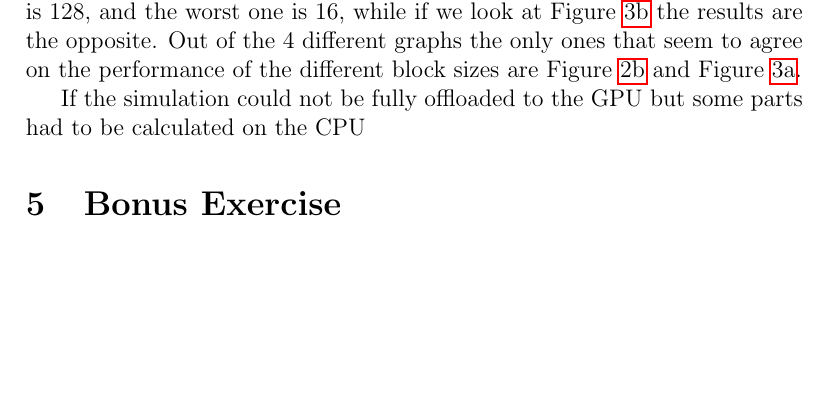
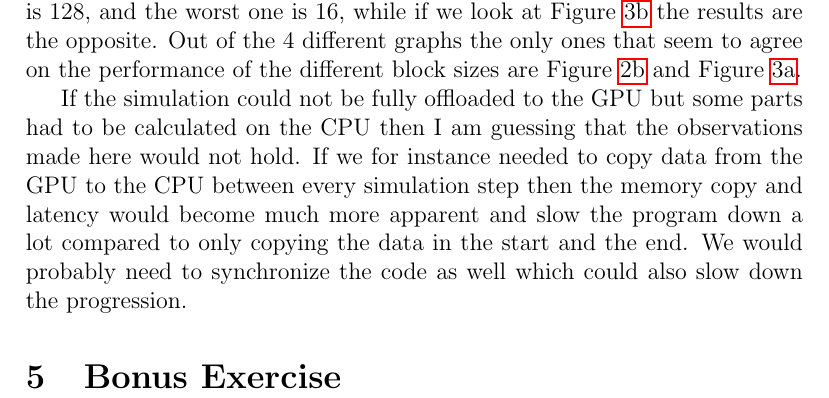
Before and after one commit to pontusasp/kth-dd2360, a LaTeX problem sheet (Assignment_2/report/appgpu20_HW2_14.tex): part of page 3 of 5, cut so that both start at the same text, the shorter picture padded with empty space. Compiled offline with pdfLaTeX.

Commit message:
finished writing a2-ex-3

```diff
--- a/Assignment_2/report/appgpu20_HW2_14.tex
+++ b/Assignment_2/report/appgpu20_HW2_14.tex
@@ -57,7 +57,7 @@ I solved the issue of the \code{ARRAY\_SIZE} not being a multiple of the \code{B
 I did a number of different test runs on the CPU and GPU. Each time measured in the graphs is an average out of five test runs measured with the system clock directly in the programs. I ran these tests on my home PC which runs on a Nvidia GeForce GTX 1070 graphics card and an Intel Core i7 7700k processor, the OS used was Ubuntu 20.04.
 \par The observations I made when the number of particles was increasing was that both the CPU and GPU of course had an increased execution time. However the execution time was increasing drastically faster on the CPU than the GPU. If we compare the 10k particle run on the CPU (\f{ex-3-cpu}) and the 10k particle run on the GPU (\f{ex-3-gpu-10k}) the execution times does not differ that much. However if we look at the 10000k (10 M) run we can see that there is a big difference between the execution time of the CPU (\f{ex-3-cpu}) and the GPU (\f{ex-3-gpu-10000k}).
 \par In the GPU graphs there are also 5 different measurements for a few different block sizes. In these tests it is clear that there is no clear optimal block size. For insteance in the 10k run in \f{ex-3-gpu-10k} the optimal block size is 128, and the worst one is 16, while if we look at \f{ex-3-gpu-10000k} the results are the opposite. Out of the 4 different graphs the only ones that seem to agree on the performance of the different block sizes are \f{ex-3-gpu-100k} and \f{ex-3-gpu-1000k}.
-\par If the simulation could not be fully offloaded to the GPU but some parts had to be calculated on the CPU
+\par If the simulation could not be fully offloaded to the GPU but some parts had to be calculated on the CPU then I am guessing that the observations made here would not hold. If we for instance needed to copy data from the GPU to the CPU between every simulation step then the memory copy and latency would become much more apparent and slow the program down a lot compared to only copying the data in the start and the end. We would probably need to synchronize the code as well which could also slow down the progression.
 \begin{figure}
     \centering
 	\includegraphics[width=0.8\linewidth]{graphs/ex_3_graph_cpu.png}
```
